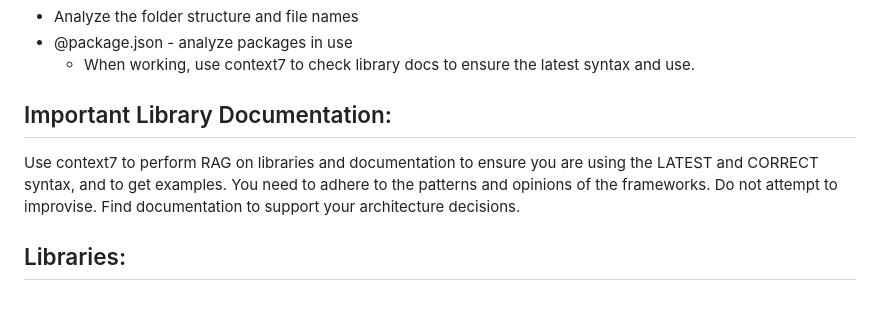
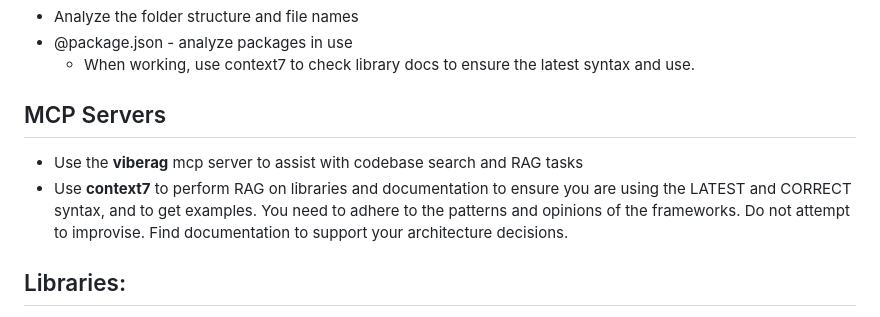
Before and after one commit to mdrideout/viberag, a Markdown page: .claude/commands/prepare.md, the part around the change. GitHub-like rendering.

Commit message:
Instructions update

```diff
--- a/.claude/commands/prepare.md
+++ b/.claude/commands/prepare.md
@@ -25,9 +25,10 @@ Review the following files to understand the project, progress, and what's next.
 - @package.json - analyze packages in use
   - When working, use context7 to check library docs to ensure the latest syntax and use.
 
-## Important Library Documentation:
+## MCP Servers
 
-Use context7 to perform RAG on libraries and documentation to ensure you are using the LATEST and CORRECT syntax, and to get examples. You need to adhere to the patterns and opinions of the frameworks. Do not attempt to improvise. Find documentation to support your architecture decisions.
+- Use the **viberag** mcp server to assist with codebase search and RAG tasks
+- Use **context7** to perform RAG on libraries and documentation to ensure you are using the LATEST and CORRECT syntax, and to get examples. You need to adhere to the patterns and opinions of the frameworks. Do not attempt to improvise. Find documentation to support your architecture decisions.
 
 ## Libraries:
 
```
